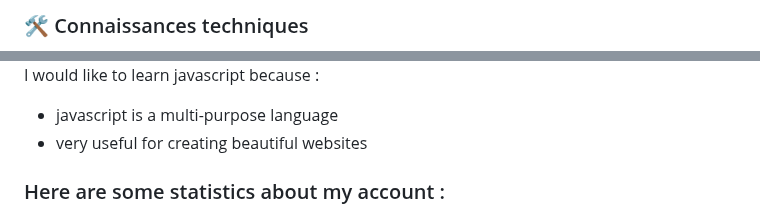
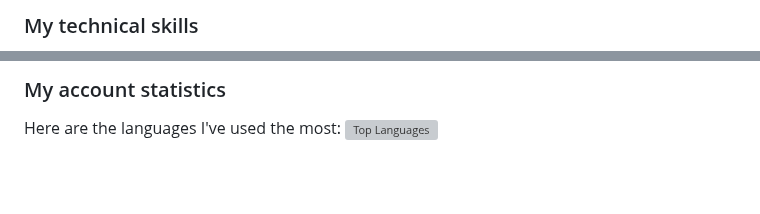
Before and after one commit to TiboTsr/Tibotsr, a Markdown page: README.md, 2 parts joined by grey strips. Rendered like a GitHub page; blank space fills up the shorter version; grey boxes are pictures that could not be loaded.

```diff
--- a/README.md
+++ b/README.md
@@ -27,5 +93,5 @@
 
-### 🛠 Connaissances techniques
+### My technical skills
 
 - 🌐
   ![HTML](https://img.shields.io/badge/-HTML-333333?style=flat-square&logo=HTML5) ✅
@@ -50,7 +117,6 @@
 
-I would like to learn javascript because :
-* javascript is a multi-purpose language
-* very useful for creating beautiful websites
+### My account statistics
 
-### Here are some statistics about my account :
+Here are the languages I've used the most:
+![Top Languages](https://github-readme-stats.vercel.app/api/top-langs/?username=tibotsr&show_icons=true&locale=en&layout=compact)
 
```
Also changed, not shown: other parts of README.md (+92 -27 lines).
